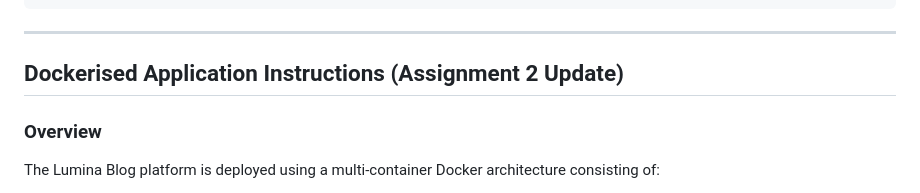
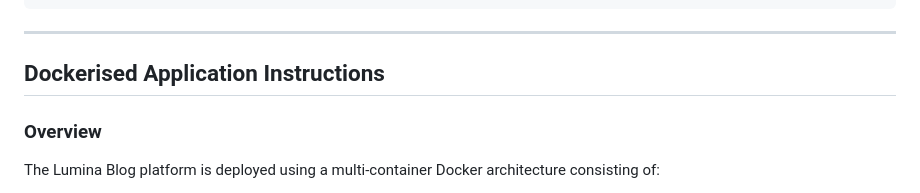
Before and after one commit to SKaushalya21/Lumina_Blog, a Markdown page: README.md, the part around the change. Drawn GitHub-style.

```diff
--- a/README.md
+++ b/README.md
@@ -148,7 +148,7 @@ git push origin develop
 
 ---
 
-## Dockerised Application Instructions (Assignment 2 Update)
+## Dockerised Application Instructions
 
 ### Overview
 The Lumina Blog platform is deployed using a multi-container Docker architecture consisting of:
```
